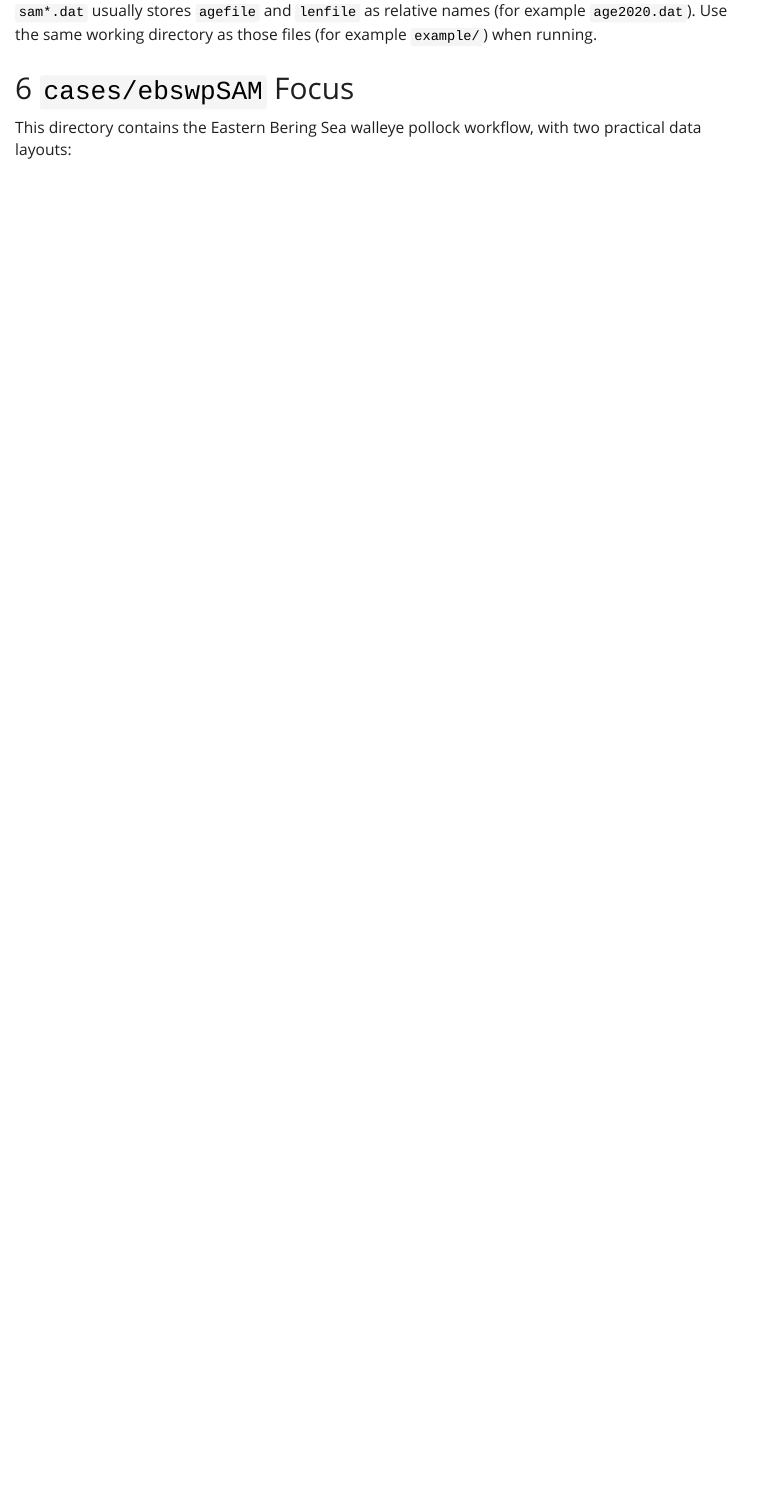
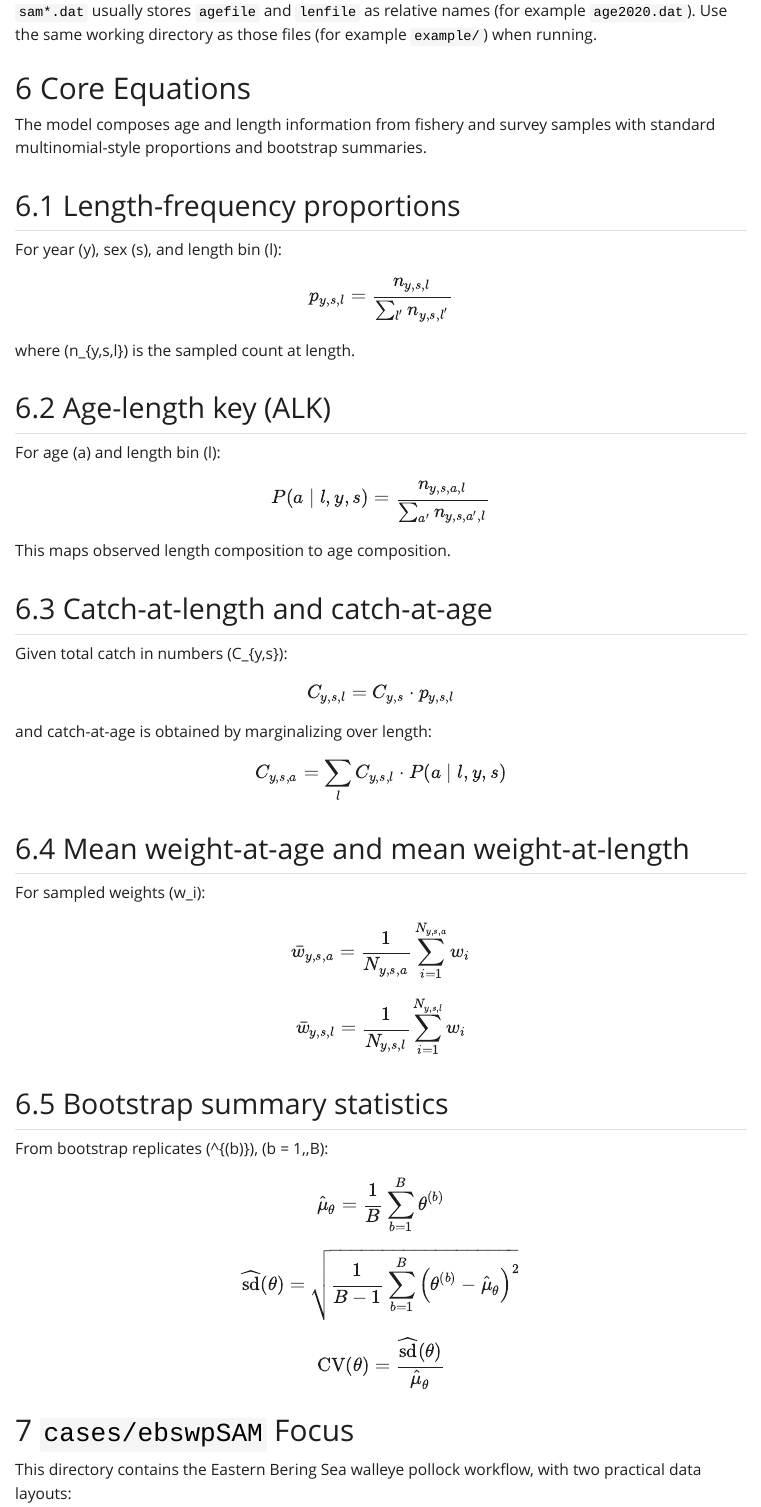
Before and after one commit to afsc-assessments/sampler, a Quarto document (index.qmd): the page in a window 1100 px wide, from 4630 px down. The pictures show the output file index.html that the author committed with the source, opened offline; Quarto's library style sheets are replaced by a plain one without menus; long lines of code are wrapped.

Commit message:
Add core equations to sampler documentation

```diff
--- a/index.qmd
+++ b/index.qmd
@@ -194,6 +194,72 @@ R -q -e "source('../R/sampler_refactor.R'); run_sampler_refactor('sam2020.dat','
 `sam*.dat` usually stores `agefile` and `lenfile` as relative names (for example `age2020.dat`).
 Use the same working directory as those files (for example `example/`) when running.
 
+# Core Equations
+
+The model composes age and length information from fishery and survey samples with standard multinomial-style proportions and bootstrap summaries.
+
+## Length-frequency proportions
+
+For year \(y\), sex \(s\), and length bin \(l\):
+
+$$
+p_{y,s,l} = \frac{n_{y,s,l}}{\sum_{l'} n_{y,s,l'}}
+$$
+
+where \(n_{y,s,l}\) is the sampled count at length.
+
+## Age-length key (ALK)
+
+For age \(a\) and length bin \(l\):
+
+$$
+P(a \mid l, y, s) = \frac{n_{y,s,a,l}}{\sum_{a'} n_{y,s,a',l}}
+$$
+
+This maps observed length composition to age composition.
+
+## Catch-at-length and catch-at-age
+
+Given total catch in numbers \(C_{y,s}\):
+
+$$
+C_{y,s,l} = C_{y,s} \cdot p_{y,s,l}
+$$
+
+and catch-at-age is obtained by marginalizing over length:
+
+$$
+C_{y,s,a} = \sum_l C_{y,s,l} \cdot P(a \mid l, y, s)
+$$
+
+## Mean weight-at-age and mean weight-at-length
+
+For sampled weights \(w_i\):
+
+$$
+\bar{w}_{y,s,a} = \frac{1}{N_{y,s,a}} \sum_{i=1}^{N_{y,s,a}} w_i
+$$
+
+$$
+\bar{w}_{y,s,l} = \frac{1}{N_{y,s,l}} \sum_{i=1}^{N_{y,s,l}} w_i
+$$
+
+## Bootstrap summary statistics
+
+From bootstrap replicates (\theta^{(b)}\), (b = 1,\dots,B):
+
+$$
+\hat{\mu}_\theta = \frac{1}{B} \sum_{b=1}^{B} \theta^{(b)}
+$$
+
+$$
+\widehat{\mathrm{sd}}(\theta) = \sqrt{\frac{1}{B-1} \sum_{b=1}^{B} \left(\theta^{(b)} - \hat{\mu}_\theta\right)^2}
+$$
+
+$$
+\mathrm{CV}(\theta) = \frac{\widehat{\mathrm{sd}}(\theta)}{\hat{\mu}_\theta}
+$$
+
 # `cases/ebswpSAM` Focus
 
 This directory contains the Eastern Bering Sea walleye pollock workflow, with two practical data layouts:
```
Also changed, not shown: index.html.
